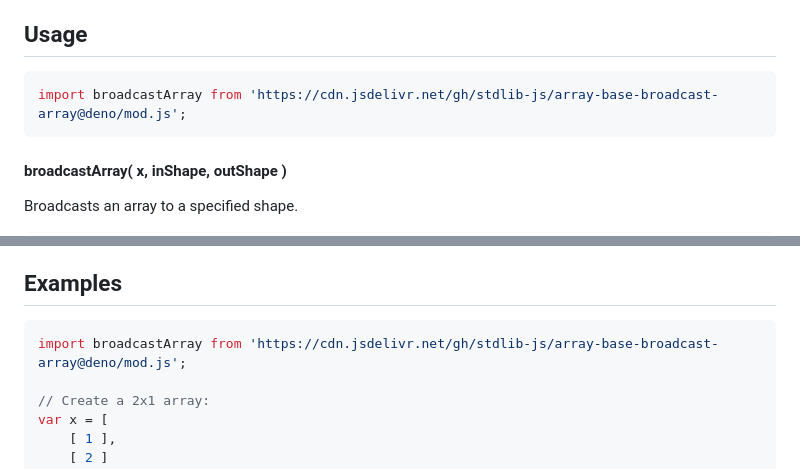
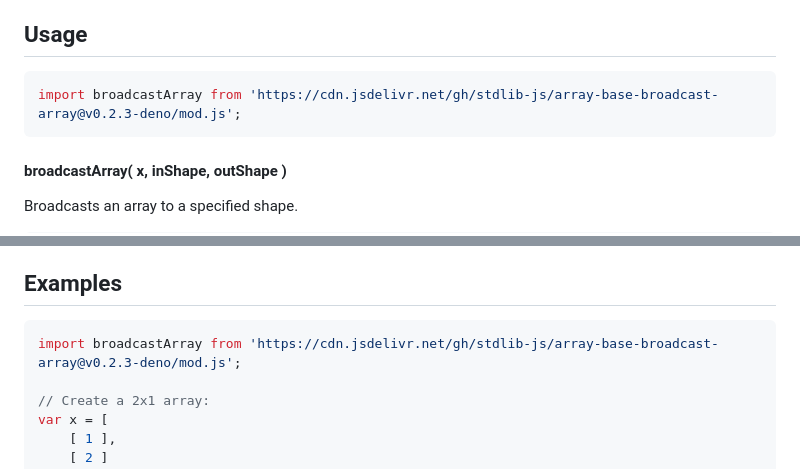
Before and after one commit to stdlib-js/array-base-broadcast-array, a Markdown page: README.md, 2 parts joined by grey strips. GitHub-like rendering.

Commit message:
Update README.md for Deno bundle v0.2.3

````diff
--- a/README.md
+++ b/README.md
@@ -52,7 +52,7 @@ limitations under the License.
 ## Usage
 
 ```javascript
-import broadcastArray from 'https://cdn.jsdelivr.net/gh/stdlib-js/array-base-broadcast-array@deno/mod.js';
+import broadcastArray from 'https://cdn.jsdelivr.net/gh/stdlib-js/array-base-broadcast-array@v0.2.3-deno/mod.js';
 ```
 
 #### broadcastArray( x, inShape, outShape )
@@ -114,7 +114,7 @@ The function returns an object having the following properties:
 <!-- eslint no-undef: "error" -->
 
 ```javascript
-import broadcastArray from 'https://cdn.jsdelivr.net/gh/stdlib-js/array-base-broadcast-array@deno/mod.js';
+import broadcastArray from 'https://cdn.jsdelivr.net/gh/stdlib-js/array-base-broadcast-array@v0.2.3-deno/mod.js';
 
 // Create a 2x1 array:
 var x = [
````
